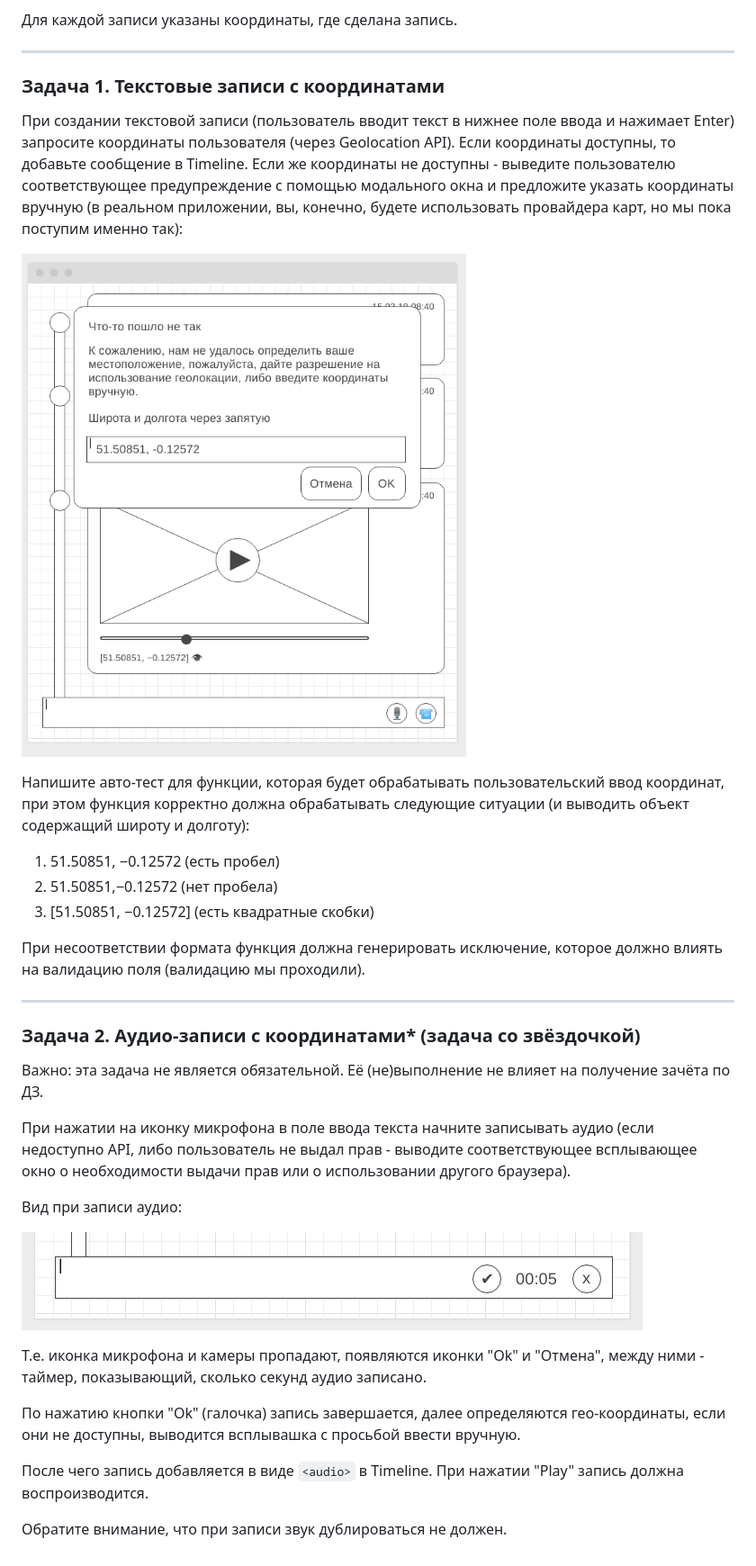
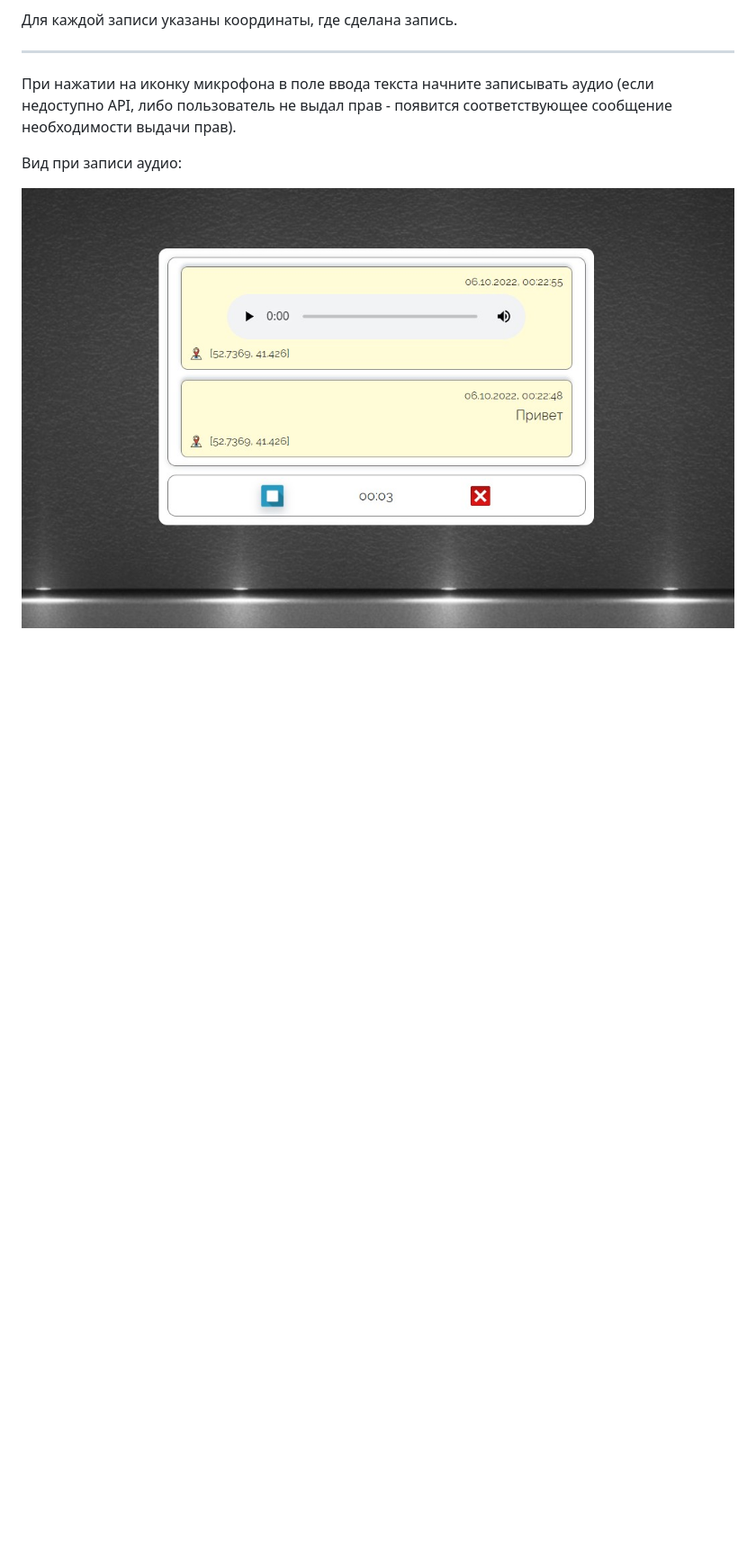
Before and after one commit to lekseff/Timeline, a Markdown page: README.md, the part around the change printed below. Shown: that part at 90% size. GitHub-like rendering; pictures changed too: pic/record.jpg (added); blank space fills up the shorter version.

```diff
--- a/README.md
+++ b/README.md
@@ -24,36 +20,8 @@
 Для каждой записи указаны координаты, где сделана запись.
 
 ---
-
-### Задача 1. Текстовые записи с координатами
-
-При создании текстовой записи (пользователь вводит текст в нижнее поле ввода и нажимает Enter) запросите координаты пользователя (через Geolocation API). Если координаты доступны, то добавьте сообщение в Timeline. Если же координаты не доступны - выведите пользователю соответствующее предупреждение с помощью модального окна и предложите указать координаты вручную (в реальном приложении, вы, конечно, будете использовать провайдера карт, но мы пока поступим именно так):
-
-![](./pic/test.png)
-
-Напишите авто-тест для функции, которая будет обрабатывать пользовательский ввод координат, при этом функция корректно должна обрабатывать следующие ситуации (и выводить объект содержащий широту и долготу):
-1. 51.50851, −0.12572 (есть пробел)
-1. 51.50851,−0.12572 (нет пробела)
-1. [51.50851, −0.12572] (есть квадратные скобки)
-
-При несоответствии формата функция должна генерировать исключение, которое должно влиять на валидацию поля (валидацию мы проходили).
-
----
-
-### Задача 2. Аудио-записи с координатами* (задача со звёздочкой)
-
-Важно: эта задача не является обязательной. Её (не)выполнение не влияет на получение зачёта по ДЗ.
-
-При нажатии на иконку микрофона в поле ввода текста начните записывать аудио (если недоступно API, либо пользователь не выдал прав - выводите соответствующее всплывающее окно о необходимости выдачи прав или о использовании другого браузера).
+При нажатии на иконку микрофона в поле ввода текста начните записывать аудио (если недоступно API, либо пользователь не выдал прав - появится соответствующее сообщение необходимости выдачи прав).
 
 Вид при записи аудио:
 
-![](./pic/audio.png)
-
-Т.е. иконка микрофона и камеры пропадают, появляются иконки "Ok" и "Отмена", между ними - таймер, показывающий, сколько секунд аудио записано.
-
-По нажатию кнопки "Оk" (галочка) запись завершается, далее определяются гео-координаты, если они не доступны, выводится всплывашка с просьбой ввести вручную.
-
-После чего запись добавляется в виде `<audio>` в Timeline. При нажатии "Play" запись должна воспроизводится.
-
-Обратите внимание, что при записи звук дублироваться не должен.
+![](./pic/record.jpg)
```
Also changed, not shown: other parts of README.md (+6 -10 lines), pic/view.jpg (added).
